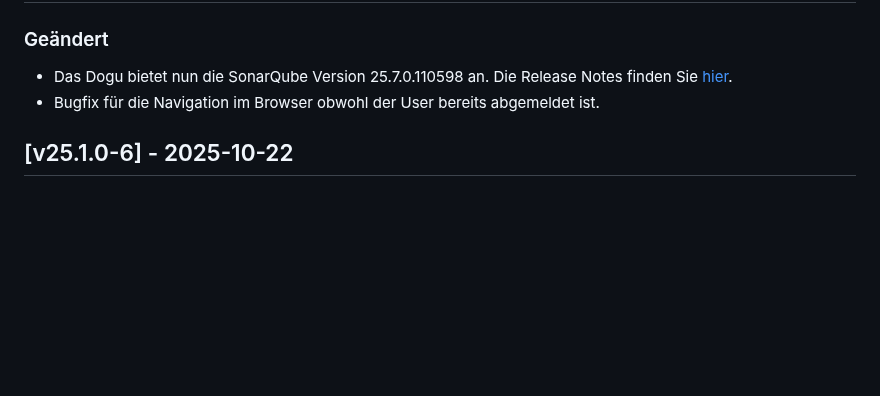
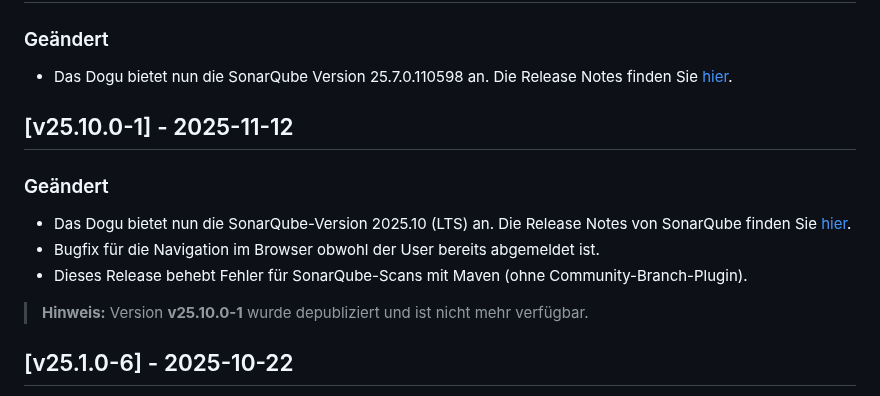
Before and after one commit to cloudogu/sonar, a Markdown page: docs/gui/release_notes_de.md, the part around the change. Drawn GitHub-style; blank space fills up the shorter version.

Commit message:
Update release notes

```diff
--- a/docs/gui/release_notes_de.md
+++ b/docs/gui/release_notes_de.md
@@ -7,7 +7,13 @@ Technische Details zu einem Release finden Sie im zugehörigen [Changelog](https
 ## [Unreleased]
 ### Geändert
 * Das Dogu bietet nun die SonarQube Version 25.7.0.110598 an. Die Release Notes finden Sie [hier](https://docs.sonarsource.com/sonarqube-community-build/server-update-and-maintenance/release-notes).
+
+## [v25.10.0-1] - 2025-11-12
+### Geändert
+* Das Dogu bietet nun die SonarQube-Version 2025.10 (LTS) an. Die Release Notes von SonarQube finden Sie [hier](https://docs.sonarsource.com/sonarqube-community-build/server-update-and-maintenance/release-notes#latest-release-25.10.0.114319).
 * Bugfix für die Navigation im Browser obwohl der User bereits abgemeldet ist.
+* Dieses Release behebt Fehler für SonarQube-Scans mit Maven (ohne Community-Branch-Plugin).
+> **Hinweis:** Version **v25.10.0-1** wurde depubliziert und ist nicht mehr verfügbar.
 
 ## [v25.1.0-6] - 2025-10-22
 * Eine Validierung wurde hinzugefügt, mit der nur Upgrades von Version 9 zu 25 möglich sind.
```
Also changed, not shown: docs/gui/release_notes_en.md (+5 -0 lines).
